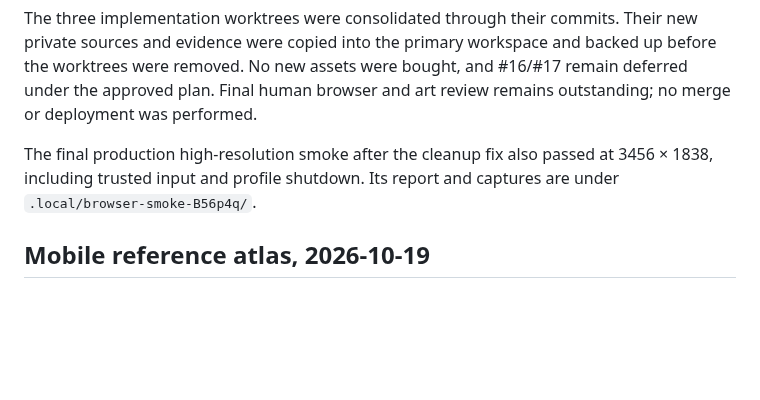
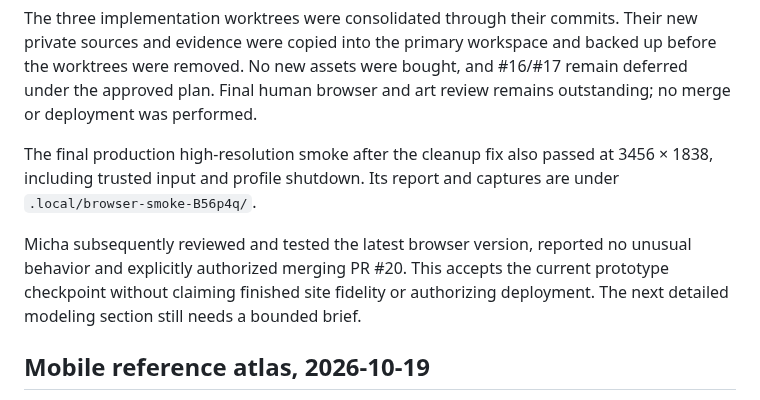
Before and after one commit to LLMinem/horror-game-hedwig, a Markdown page: docs/readiness.md, the part around the change. Drawn GitHub-style; blank space fills up the shorter version.

Commit message:
docs: record owner acceptance of PR 20

```diff
--- a/docs/readiness.md
+++ b/docs/readiness.md
@@ -306,6 +306,8 @@ The three implementation worktrees were consolidated through their commits. Thei
 
 The final production high-resolution smoke after the cleanup fix also passed at 3456 × 1838, including trusted input and profile shutdown. Its report and captures are under `.local/browser-smoke-B56p4q/`.
 
+Micha subsequently reviewed and tested the latest browser version, reported no unusual behavior and explicitly authorized merging PR #20. This accepts the current prototype checkpoint without claiming finished site fidelity or authorizing deployment. The next detailed modeling section still needs a bounded brief.
+
 ## Mobile reference atlas, 2026-10-19
 
 The owner requested phone viewing of the private layered atlas. The atlas now has persistent map/layer/photo navigation on small screens, direct photo-to-camera navigation, larger controls and a full-screen photo viewer. Existing desktop panels, source limitations and verbatim photo notes remain available. Map geometry and reference data were not changed.
```
Also changed, not shown: docs/asset-integration-plan.md (+1 -1 lines).
